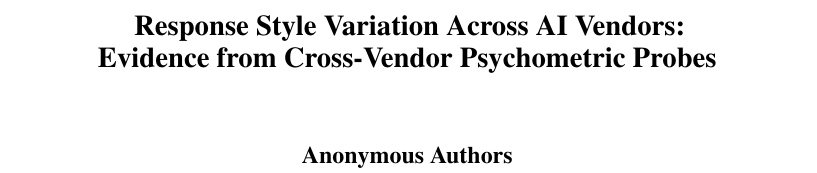
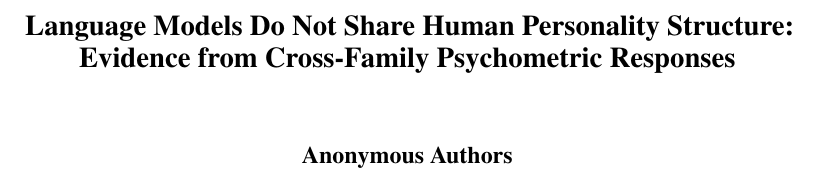
Before and after one commit to ngyygm/llm-psychology, a LaTeX paper (paper/emnlp2026_improved.tex): part of page 1 of 16, cut at the place of the change. Compiled offline with pdfLaTeX.

Commit message:
Update paper title to "Language Models Do Not Share Human Personality Structure: Evidence from Cross-Family Psychometric Responses"
Co-Authored-By: Claude Opus 4.6 <noreply@anthropic.com>

```diff
--- a/paper/emnlp2026_improved.tex
+++ b/paper/emnlp2026_improved.tex
@@ -32,7 +32,7 @@
 \newcommand{\cohen}{d}
 \newcommand{\pval}{p}
 
-\title{Response Style Variation Across AI Vendors:\\Evidence from Cross-Vendor Psychometric Probes}
+\title{Language Models Do Not Share Human Personality Structure:\\Evidence from Cross-Family Psychometric Responses}
 
 \author{Anonymous Authors}
 
```
Also changed, not shown: README.md, paper/emnlp2026_improved.pdf.
